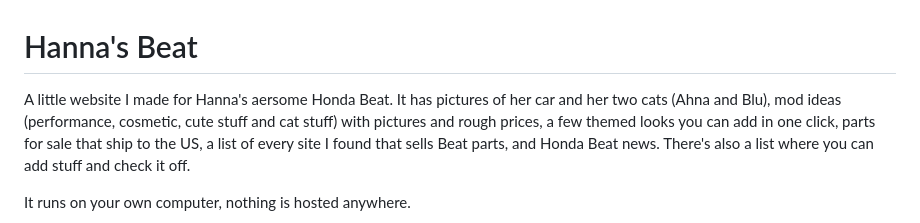
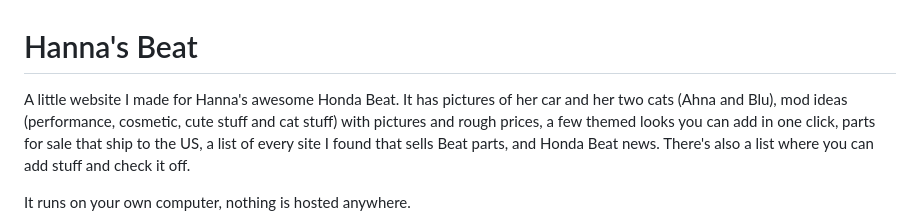
Before and after one commit to GeorgeJohnson04/Hannas-Beat-Part-Finder, a Markdown page: README.md, the part around the change. Drawn GitHub-style.

Commit message:
Fix spelling and formatting in README.md
Corrected spelling of 'awesome' and updated formatting.

```diff
--- a/README.md
+++ b/README.md
@@ -1,6 +1,6 @@
 # Hanna's Beat
 
-A little website I made for Hanna's aersome Honda Beat. It has pictures of her car and her two cats (Ahna and Blu), mod ideas (performance, cosmetic, cute stuff and cat stuff) with pictures and rough prices, a few themed looks you can add in one click, parts for sale that ship to the US, a list of every site I found that sells Beat parts, and Honda Beat news. There's also a list where you can add stuff and check it off.
+A little website I made for Hanna's awesome Honda Beat. It has pictures of her car and her two cats (Ahna and Blu), mod ideas (performance, cosmetic, cute stuff and cat stuff) with pictures and rough prices, a few themed looks you can add in one click, parts for sale that ship to the US, a list of every site I found that sells Beat parts, and Honda Beat news. There's also a list where you can add stuff and check it off.
 
 It runs on your own computer, nothing is hosted anywhere.
 
```
